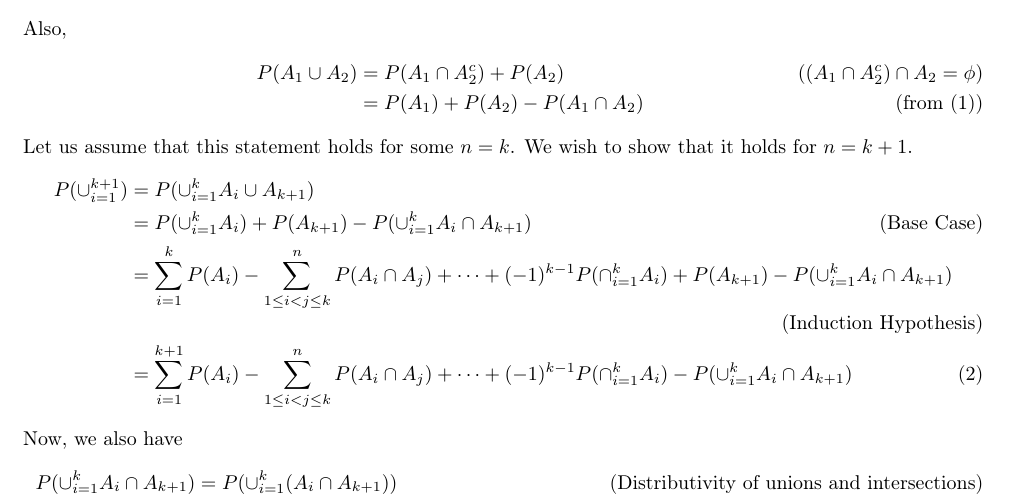
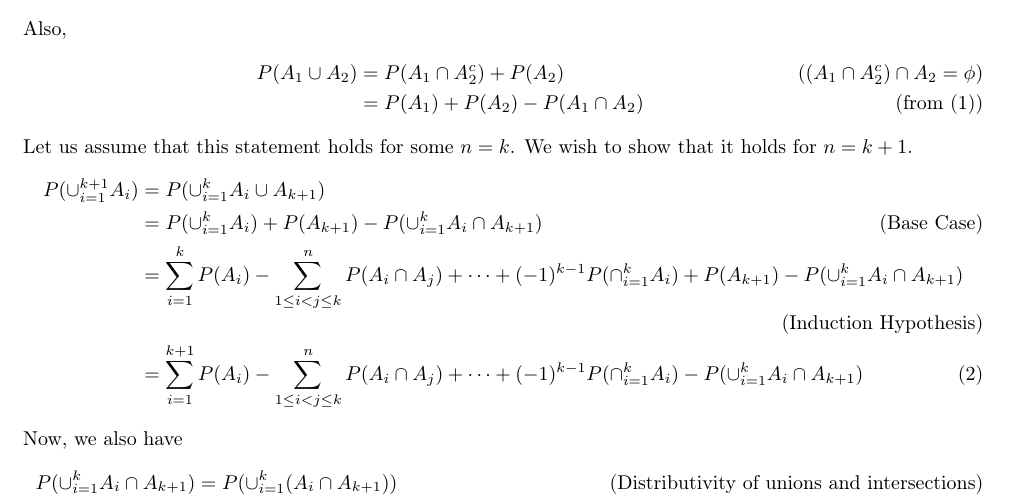
Before and after one commit to TheSillyCoder/tex, a LaTeX problem sheet (ma2202/assignment01/main.tex): part of page 2 of 3, cut so that both start at the same text. Compiled offline with pdfLaTeX.

Commit message:
even more typos

```diff
--- a/ma2202/assignment01/main.tex
+++ b/ma2202/assignment01/main.tex
@@ -74,7 +74,7 @@
     \end{align*}
     Let us assume that this statement holds for some $n=k$. We wish to show that it holds for $n = k + 1$.
     \begin{align}
-        P(\cup_{i = 1}^{k + 1}) &= P(\cup_{i = 1}^{k}A_i\cup A_{k + 1}) \nonumber\\
+        P(\cup_{i = 1}^{k + 1}A_i) &= P(\cup_{i = 1}^{k}A_i\cup A_{k + 1}) \nonumber\\
                                        &= P(\cup_{i = 1}^{k}A_i) + P(A_{k + 1}) - P(\cup_{i = 1}^{k}A_i \cap A_{k + 1}) \tag{Base Case} \\
                                        &=  \sum\limits_{i = 1}^{k} P(A_i) - \sum\limits_{1\leq i < j\leq k}^{n}P(A_i \cap A_j) + \dots + (-1)^{k - 1}P(\cap_{i = 1}^{k}{A_i}) + P(A_{k + 1}) - P(\cup_{i = 1}^{k}A_i \cap A_{k + 1}) \tag{Induction Hypothesis}\\
                                        &=  \sum\limits_{i = 1}^{k + 1} P(A_i) - \sum\limits_{1\leq i < j\leq k}^{n}P(A_i \cap A_j) + \dots + (-1)^{k - 1}P(\cap_{i = 1}^{k}{A_i}) - P(\cup_{i = 1}^{k}A_i \cap A_{k + 1})
```
Also changed, not shown: ma2202/assignment01/main.pdf.
